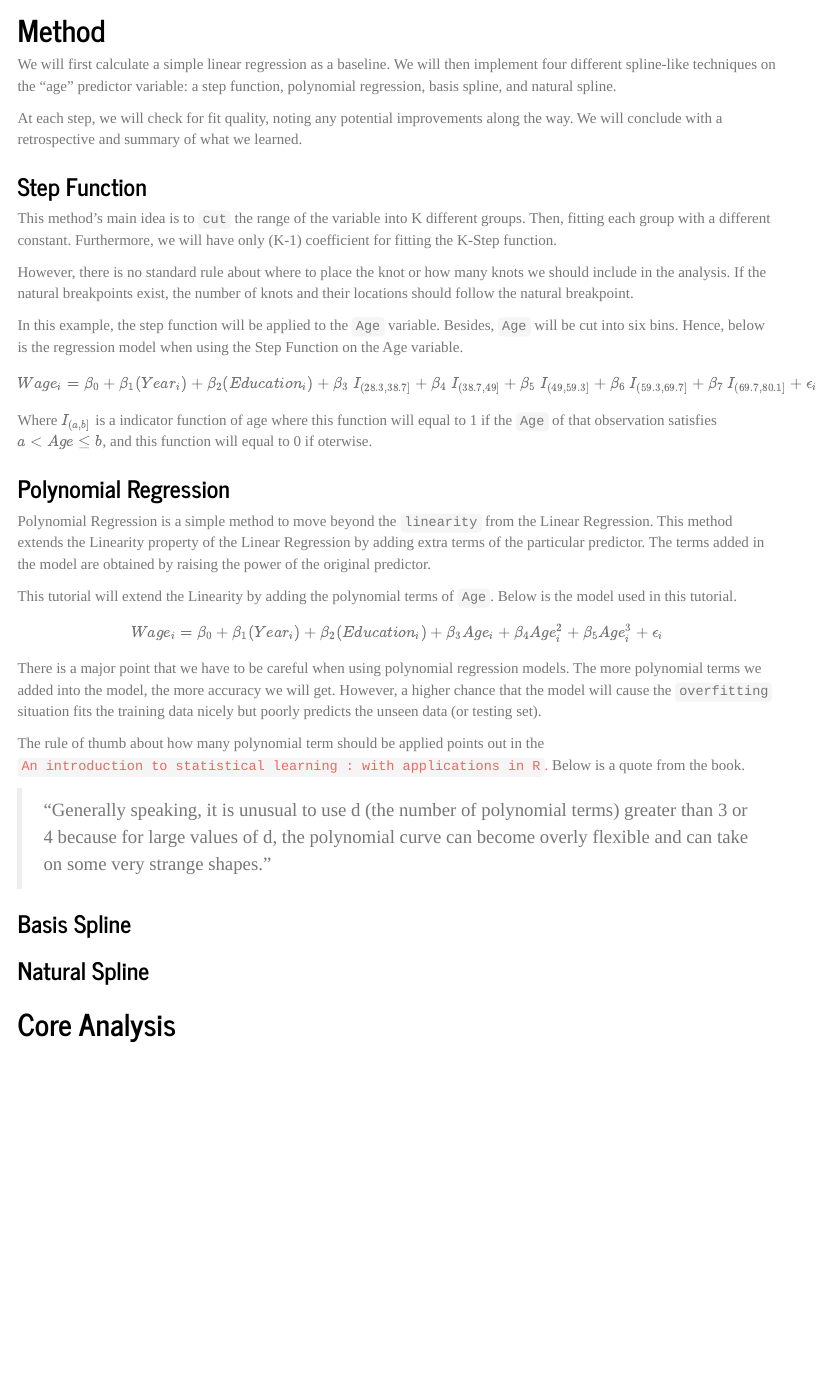
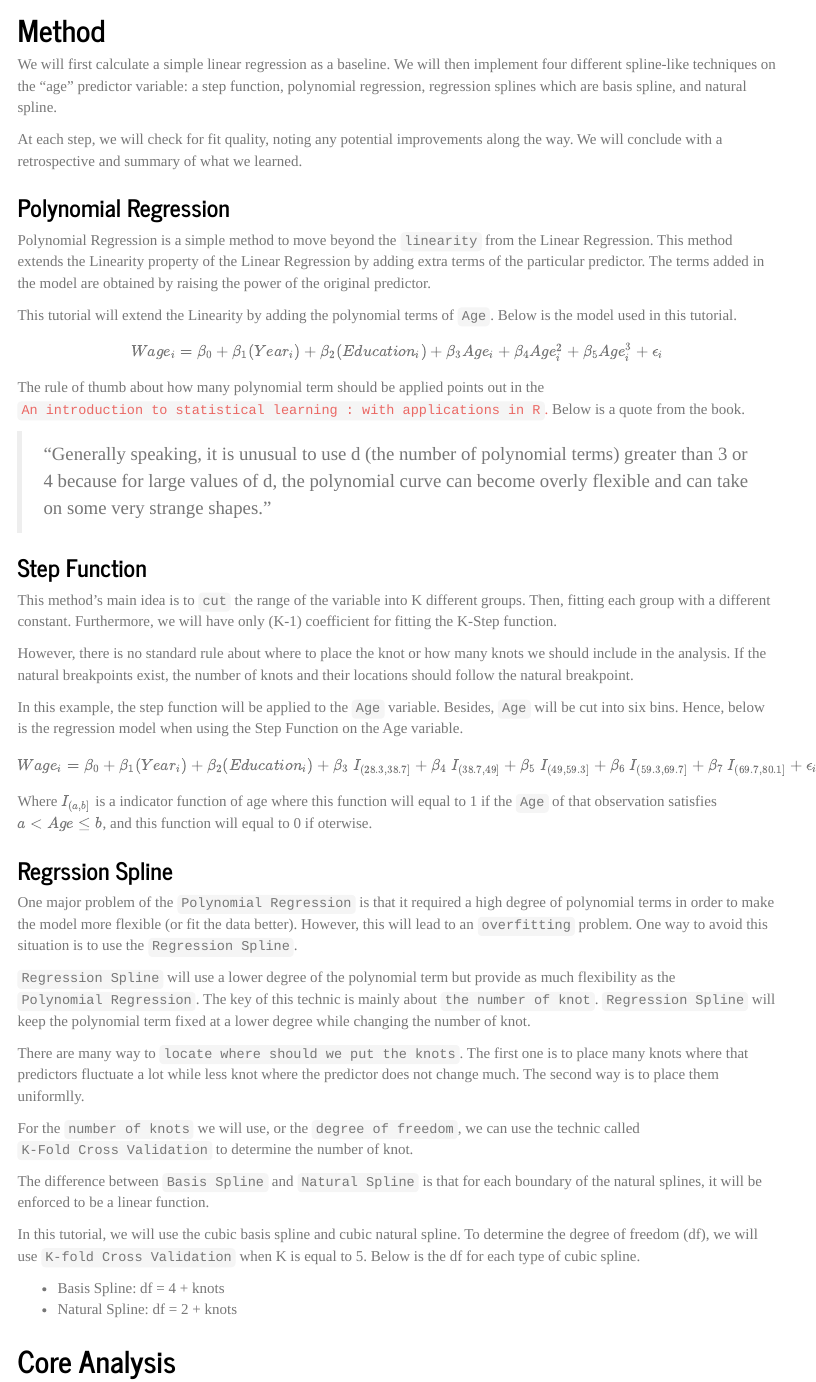
Before and after one commit to skorsu/Stats506_Project, an R Markdown document (Group 6.Rmd): the page in a window 1100 px wide, from 1010 px down. Rendered offline with R 4.5, knitr and Pandoc, with nearby package versions; code that draws random numbers runs with fixed seeds of ours; some code elsewhere in the file could not run offline; menus at the side of the page are left out.

Commit message:
update Method part

```diff
--- a/Group 6.Rmd
+++ b/Group 6.Rmd
@@ -85,9 +85,19 @@ analysis"
 ## Method
 We will first calculate a simple linear regression as a baseline. We will then
 implement four different spline-like techniques on the "age" predictor
-variable: a step function, polynomial regression, basis spline, and natural
-spline.
+variable: a step function, polynomial regression, regression splines which are
+basis spline, and natural spline.
 
 At each step, we will check for fit quality, noting any potential improvements
 along the way. We will conclude with a retrospective and summary of what we
 learned.
+
+### Polynomial Regression
+
+Polynomial Regression is a simple method to move beyond the `linearity` from
+the Linear Regression. This method extends the Linearity property of the Linear
+Regression by adding extra terms of the particular predictor. The terms added
+in the model are obtained by raising the power of the original predictor.
+
+This tutorial will extend the Linearity by adding the polynomial terms of
+`Age`. Below is the model used in this tutorial.
@@ -94,3 +111,10 @@ learned.
+The rule of thumb about how many polynomial term should be applied points out
+in the [`An introduction to statistical learning : with applications in R`.](http://faculty.marshall.usc.edu/gareth-james/ISL/) Below is a quote from
+the book.
+
+> "Generally speaking, it is unusual to use d (the number of polynomial terms)
+greater than 3 or 4 because for large values of d, the polynomial curve can
+become overly flexible and can take on some very strange shapes."
 
 ### Step Function
 
@@ -118,13 +142,20 @@ Where $I_{(a,b]}$ is a indicator function of age where this function will equal
 to 1 if the `Age` of that observation satisfies $a < Age \leq b$, and this
 function will equal to 0 if oterwise.
 
-### Polynomial Regression
+### Regrssion Spline
+One major problem of the `Polynomial Regression` is that it required a high
+degree of polynomial terms in order to make the model more flexible (or fit
+the data better). However, this will lead to an `overfitting` problem. One way
+to avoid this situation is to use the `Regression Spline`.
 
-Polynomial Regression is a simple method to move beyond the `linearity` from
-the Linear Regression. This method extends the Linearity property of the Linear
-Regression by adding extra terms of the particular predictor. The terms added
-in the model are obtained by raising the power of the original predictor.
+`Regression Spline` will use a lower degree of the polynomial term but provide
+as much flexibility as the `Polynomial Regression`. The key of this technic is
+mainly about `the number of knot`. `Regression Spline` will keep the polynomial
+term fixed at a lower degree while changing the number of knot.
 
-This tutorial will extend the Linearity by adding the polynomial terms of
-`Age`. Below is the model used in this tutorial.
+There are many way to `locate where should we put the knots`. The first one is
+to place many knots where that predictors fluctuate a lot while less knot where
+the predictor does not change much. The second way is to place them uniformlly.
 
+For the `number of knots` we will use, or the `degree of freedom`, we can use
+the technic called `K-Fold Cross Validation` to determine the number of knot.
@@ -136,21 +162,13 @@ $$
 
-There is a major point that we have to be careful when using polynomial
-regression models. The more polynomial terms we added into the model, the more
-accuracy we will get. However, a higher chance that the model will cause the
-`overfitting` situation fits the training data nicely but poorly predicts the
-unseen data (or testing set).
+The difference between `Basis Spline` and `Natural Spline` is that for each
+boundary of the natural splines, it will be enforced to be a linear function.
 
-The rule of thumb about how many polynomial term should be applied points out
-in the [`An introduction to statistical learning : with applications in R`.](http://faculty.marshall.usc.edu/gareth-james/ISL/) Below is a quote from
-the book.
+In this tutorial, we will use the cubic basis spline and cubic natural spline.
+To determine the degree of freedom (df), we will use `K-fold Cross Validation`
+when K is equal to 5. Below is the df for each type of cubic spline.
 
-> "Generally speaking, it is unusual to use d (the number of polynomial terms)
-greater than 3 or 4 because for large values of d, the polynomial curve can
-become overly flexible and can take on some very strange shapes."
-
-### Basis Spline
-
-### Natural Spline
+  - Basis Spline: df = 4 + knots
+  - Natural Spline: df = 2 + knots
 
 ## Core Analysis {.tabset .tabset-fade .tabset-pills}
 ### Python
```
Also changed, not shown: Group 6.Rmd (39 more changed lines).
